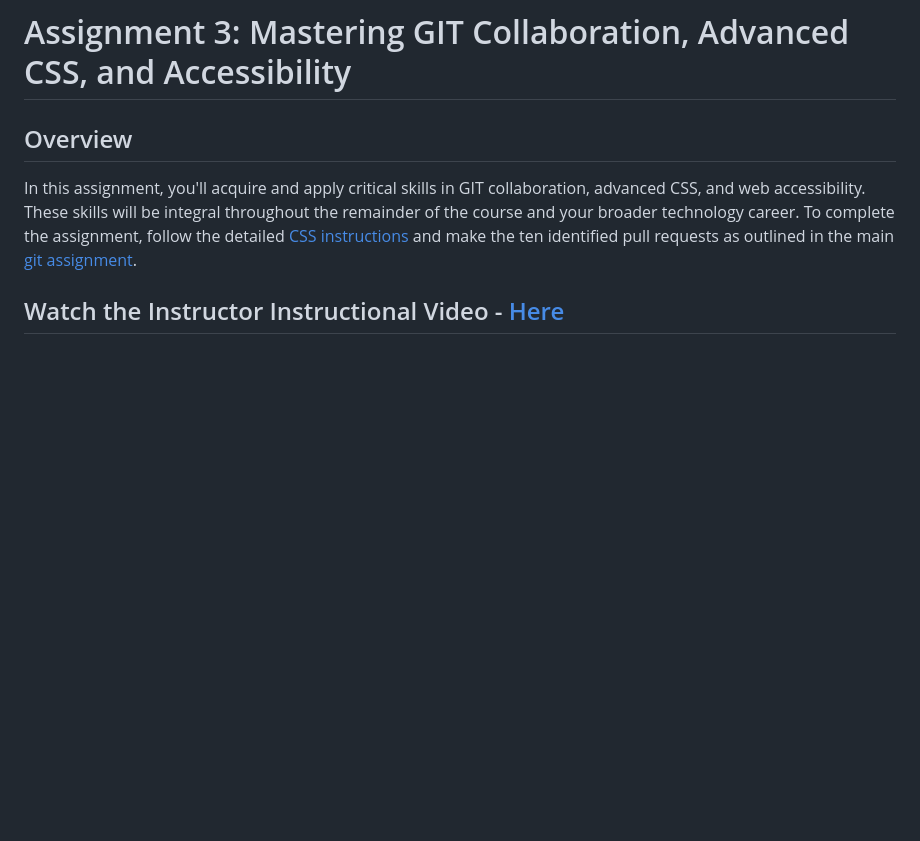
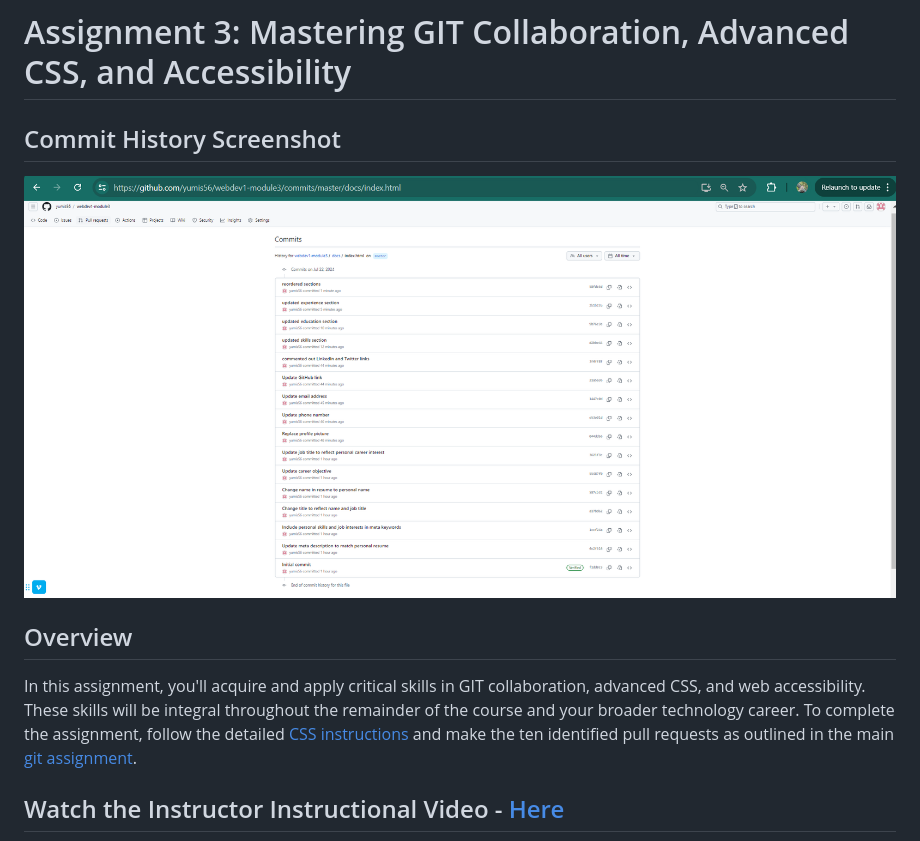
Before and after one commit to yumis56/webdev1-module3, a Markdown page: readme.md, the part around the change. Drawn GitHub-style; pictures changed too: commitHistory.png (added); blank space fills up the shorter version.

Commit message:
added commit history screenshot

```diff
--- a/readme.md
+++ b/readme.md
@@ -1,4 +1,7 @@
 # Assignment 3: Mastering GIT Collaboration, Advanced CSS, and Accessibility
+
+## Commit History Screenshot
+![history screenshot](commitHistory.png)
 
 ## Overview
 
```
